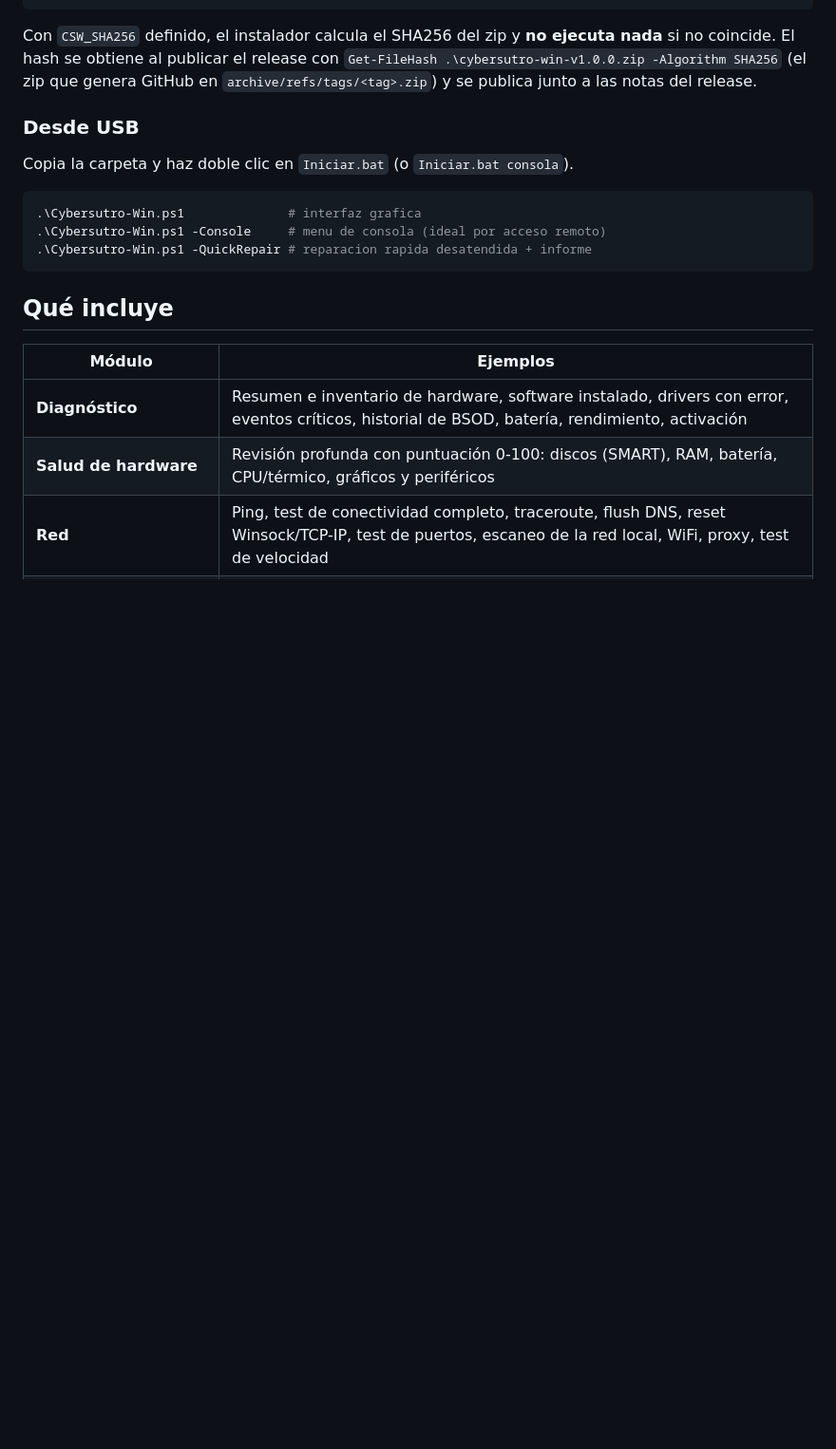
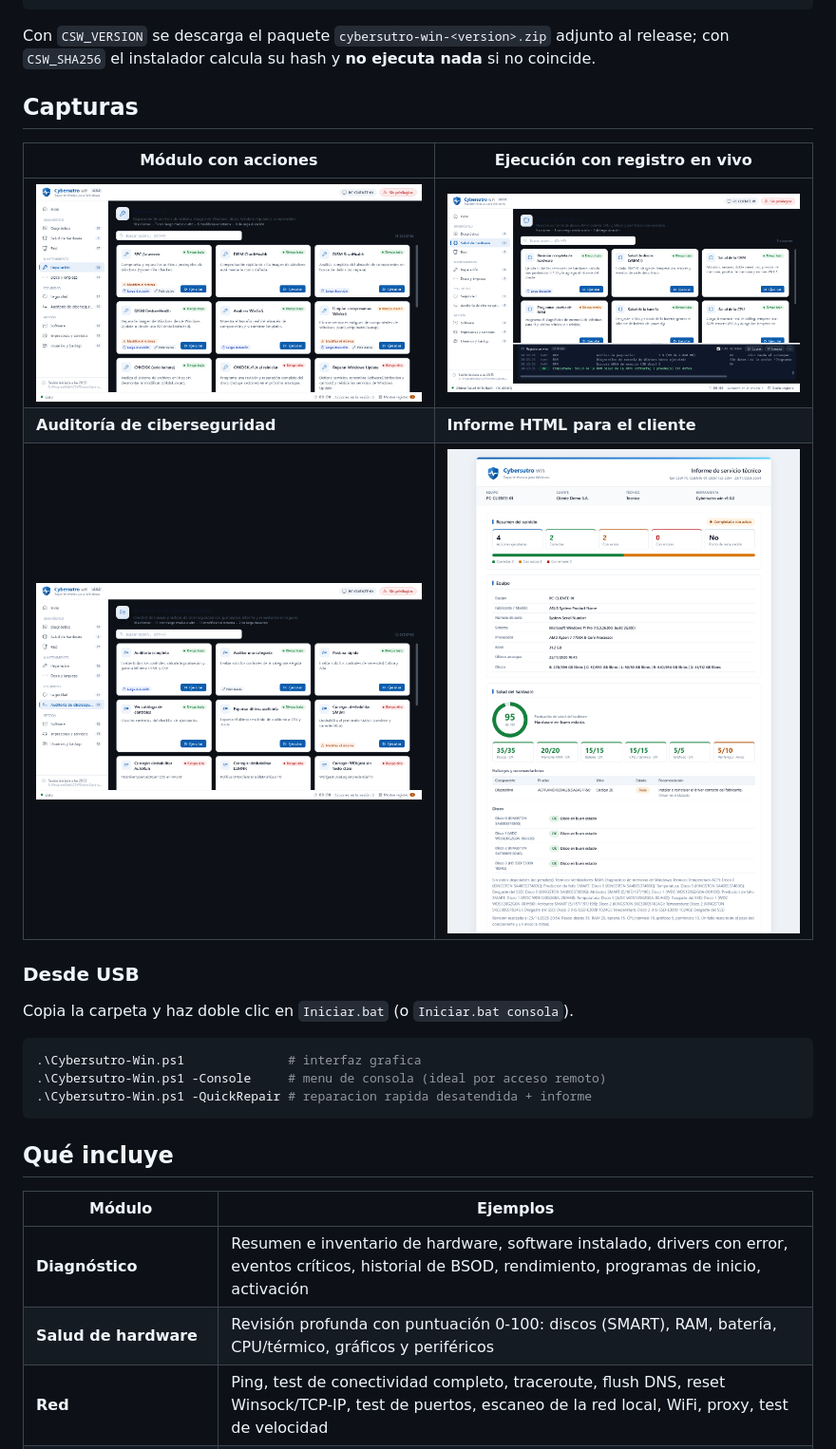
Before and after one commit to CyberSutro/cybersutro-win, a Markdown page: README.md, the part around one of its changes. Shown at 95% size. Rendered like a GitHub page; pictures changed too: docs/img/auditoria.png (added), docs/img/ejecucion.png (added), docs/img/informe.png (added); blank space fills up the shorter version.

````diff
--- a/README.md
+++ b/README.md
@@ -25,10 +29,16 @@ $env:CSW_SHA256  = '<SHA256 del zip publicado>'
 irm https://raw.githubusercontent.com/CyberSutro/cybersutro-win/main/install.ps1 | iex
 ```
 
-Con `CSW_SHA256` definido, el instalador calcula el SHA256 del zip y **no ejecuta nada** si
-no coincide. El hash se obtiene al publicar el release con
-`Get-FileHash .\cybersutro-win-v1.0.0.zip -Algorithm SHA256` (el zip que genera GitHub en
-`archive/refs/tags/<tag>.zip`) y se publica junto a las notas del release.
+Con `CSW_VERSION` se descarga el paquete `cybersutro-win-<version>.zip` adjunto al release;
+con `CSW_SHA256` el instalador calcula su hash y **no ejecuta nada** si no coincide.
+
+## Capturas
+
+| Módulo con acciones | Ejecución con registro en vivo |
+|---|---|
+| ![Módulo de reparación](docs/img/reparacion.png) | ![Ejecución de una acción](docs/img/ejecucion.png) |
+| **Auditoría de ciberseguridad** | **Informe HTML para el cliente** |
+| ![Auditoría de ciberseguridad](docs/img/auditoria.png) | ![Informe de servicio](docs/img/informe.png) |
 
 ### Desde USB
 
@@ -44,7 +54,7 @@ Copia la carpeta y haz doble clic en `Iniciar.bat` (o `Iniciar.bat consola`).
 
 | Módulo | Ejemplos |
 |---|---|
-| **Diagnóstico** | Resumen e inventario de hardware, software instalado, drivers con error, eventos críticos, historial de BSOD, batería, rendimiento, activación |
+| **Diagnóstico** | Resumen e inventario de hardware, software instalado, drivers con error, eventos críticos, historial de BSOD, rendimiento, programas de inicio, activación |
 | **Salud de hardware** | Revisión profunda con puntuación 0-100: discos (SMART), RAM, batería, CPU/térmico, gráficos y periféricos |
 | **Red** | Ping, test de conectividad completo, traceroute, flush DNS, reset Winsock/TCP-IP, test de puertos, escaneo de la red local, WiFi, proxy, test de velocidad |
 | **Reparación** | SFC, DISM (Check/Scan/RestoreHealth), CHKDSK, reparar Windows Update, puntos de restauración, info de arranque, hora, reinicio pendiente |
````
Also changed, not shown: other parts of README.md (+15 -4 lines), docs/img/dashboard.png (added), 2 other files.
